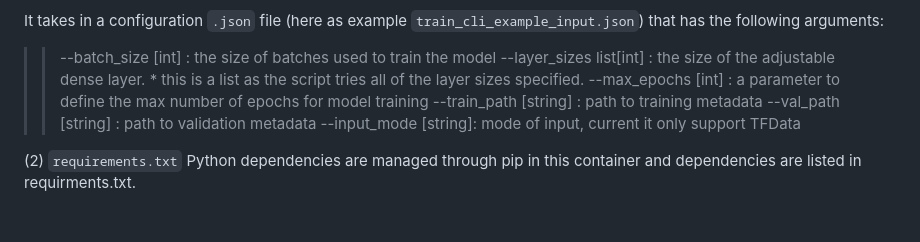
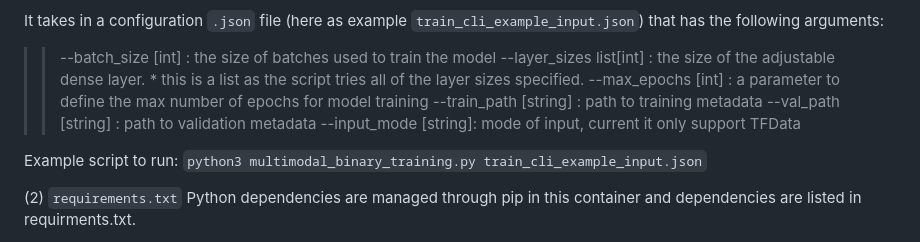
Before and after one commit to AndyWangSFU/AC215_TBD_1, a Markdown page: README.md, the part around the change. Drawn GitHub-style; blank space fills up the shorter version.

```diff
--- a/README.md
+++ b/README.md
@@ -209,6 +209,8 @@ It takes in a configuration `.json` file (here as example `train_cli_example_inp
 > > --val_path [string] : path to validation metadata
 > > --input_mode [string]: mode of input, current it only support TFData
 
+Example script to run: `python3 multimodal_binary_training.py train_cli_example_input.json`
+
 (2) `requirements.txt` Python dependencies are managed through pip in this container and dependencies are listed in requirments.txt.
 
 (3) `src/models/Dockerfile` - This dockerfile starts with  `FROM tensorflow/tensorflow:2.13.0-gpu`. This statement uses the tensorflow-gpu version 2.13.0. as the base image.
```
